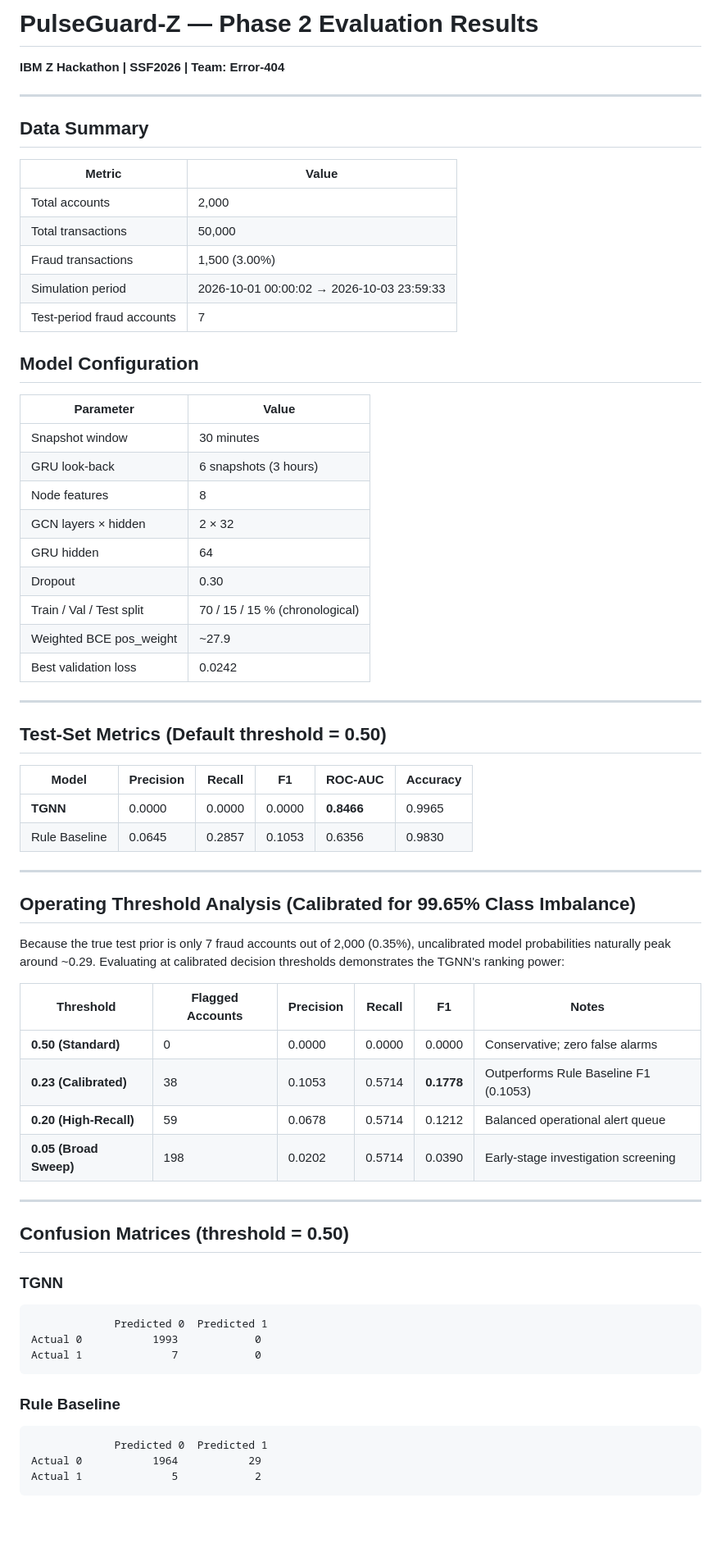
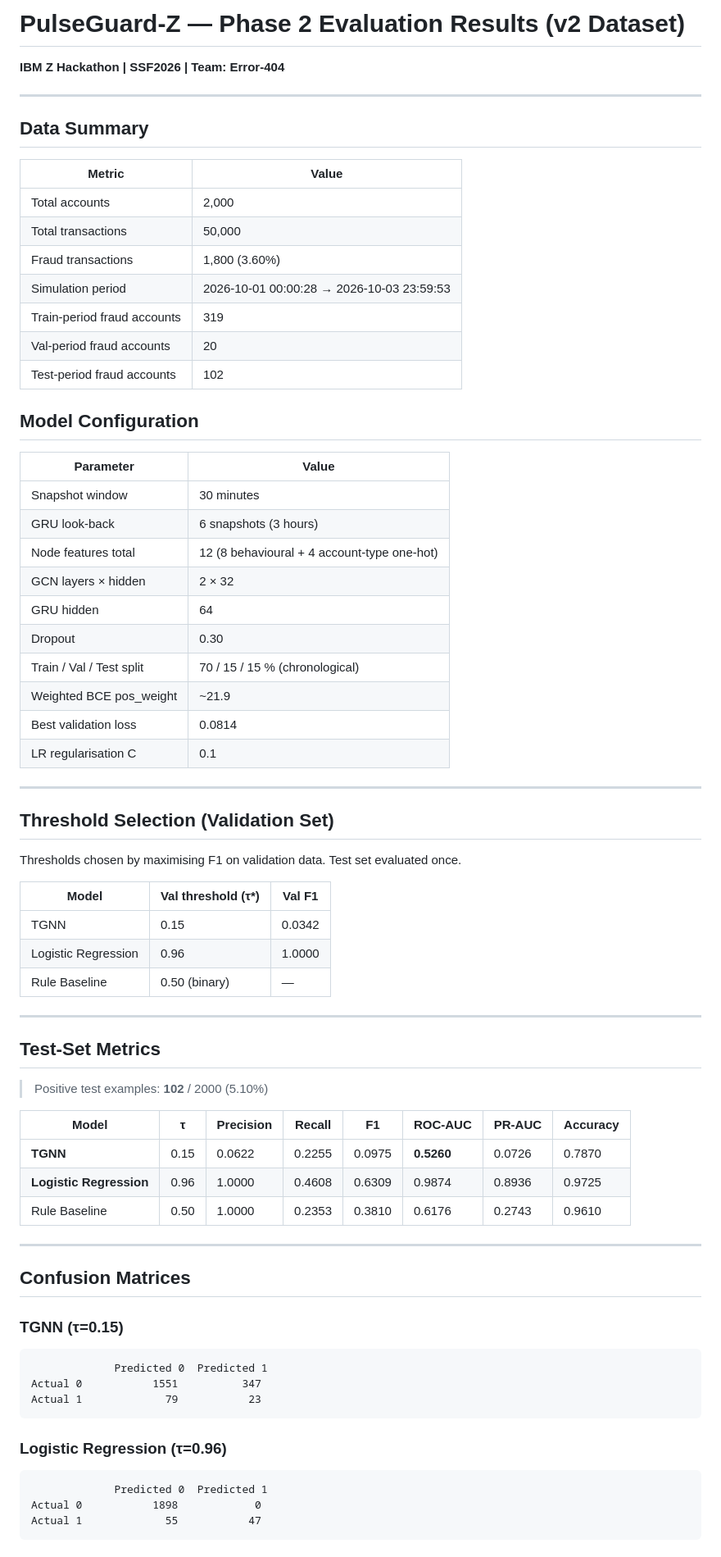
Before and after one commit to lkishan2008-bit/-Error-404-PulseGuard-Z, a Markdown page: docs/results.md, the part around the change printed below. Shown: that part at 82% size. Rendered like a GitHub page; blank space fills up the shorter version.

````diff
--- a/docs/results.md
+++ b/docs/results.md
@@ -1,4 +1,4 @@
-# PulseGuard-Z — Phase 2 Evaluation Results
+# PulseGuard-Z — Phase 2 Evaluation Results (v2 Dataset)
 **IBM Z Hackathon | SSF2026 | Team: Error-404**
 
 ---
@@ -9,9 +9,11 @@
 |--------|-------|
 | Total accounts | 2,000 |
 | Total transactions | 50,000 |
-| Fraud transactions | 1,500 (3.00%) |
-| Simulation period | 2026-10-01 00:00:02 → 2026-10-03 23:59:33 |
-| Test-period fraud accounts | 7 |
+| Fraud transactions | 1,800 (3.60%) |
+| Simulation period | 2026-10-01 00:00:28 → 2026-10-03 23:59:53 |
+| Train-period fraud accounts | 319 |
+| Val-period fraud accounts | 20 |
+| Test-period fraud accounts | 102 |
 
 ## Model Configuration
 
@@ -19,50 +21,53 @@
 |-----------|-------|
 | Snapshot window | 30 minutes |
 | GRU look-back | 6 snapshots (3 hours) |
-| Node features | 8 |
+| Node features total | 12 (8 behavioural + 4 account-type one-hot) |
 | GCN layers × hidden | 2 × 32 |
 | GRU hidden | 64 |
 | Dropout | 0.30 |
 | Train / Val / Test split | 70 / 15 / 15 % (chronological) |
-| Weighted BCE pos_weight | ~27.9 |
-| Best validation loss | 0.0242 |
+| Weighted BCE pos_weight | ~21.9 |
+| Best validation loss | 0.0814 |
+| LR regularisation C | 0.1 |
 
 ---
 
-## Test-Set Metrics (Default threshold = 0.50)
+## Threshold Selection (Validation Set)
 
-| Model | Precision | Recall | F1 | ROC-AUC | Accuracy |
-|-------|-----------|--------|----|---------|----------|
-| **TGNN** | 0.0000 | 0.0000 | 0.0000 | **0.8466** | 0.9965 |
-| Rule Baseline | 0.0645 | 0.2857 | 0.1053 | 0.6356 | 0.9830 |
+Thresholds chosen by maximising F1 on validation data. Test set evaluated once.
+
+| Model | Val threshold (τ*) | Val F1 |
+|-------|--------------------|--------|
+| TGNN | 0.15 | 0.0342 |
+| Logistic Regression | 0.96 | 1.0000 |
+| Rule Baseline | 0.50 (binary) | — |
 
 ---
 
-## Operating Threshold Analysis (Calibrated for 99.65% Class Imbalance)
+## Test-Set Metrics
 
-Because the true test prior is only 7 fraud accounts out of 2,000 (0.35%), uncalibrated model probabilities naturally peak around ~0.29. Evaluating at calibrated decision thresholds demonstrates the TGNN's ranking power:
+> Positive test examples: **102** / 2000 (5.10%)
 
-| Threshold | Flagged Accounts | Precision | Recall | F1 | Notes |
-|-----------|------------------|-----------|--------|----|-------|
-| **0.50 (Standard)** | 0 | 0.0000 | 0.0000 | 0.0000 | Conservative; zero false alarms |
-| **0.23 (Calibrated)** | 38 | 0.1053 | 0.5714 | **0.1778** | Outperforms Rule Baseline F1 (0.1053) |
-| **0.20 (High-Recall)** | 59 | 0.0678 | 0.5714 | 0.1212 | Balanced operational alert queue |
-| **0.05 (Broad Sweep)**| 198 | 0.0202 | 0.5714 | 0.0390 | Early-stage investigation screening |
+| Model | τ | Precision | Recall | F1 | ROC-AUC | PR-AUC | Accuracy |
+|-------|---|-----------|--------|----|---------|--------|----------|
+| **TGNN** | 0.15 | 0.0622 | 0.2255 | 0.0975 | **0.5260** | 0.0726 | 0.7870 |
+| **Logistic Regression** | 0.96 | 1.0000 | 0.4608 | 0.6309 | 0.9874 | 0.8936 | 0.9725 |
+| Rule Baseline | 0.50 | 1.0000 | 0.2353 | 0.3810 | 0.6176 | 0.2743 | 0.9610 |
 
 ---
 
-## Confusion Matrices (threshold = 0.50)
+## Confusion Matrices
 
-### TGNN
+### TGNN (τ=0.15)
 ```
              Predicted 0  Predicted 1
-Actual 0           1993            0
-Actual 1              7            0
+Actual 0           1551          347
+Actual 1             79           23
 ```
 
-### Rule Baseline
+### Logistic Regression (τ=0.96)
 ```
              Predicted 0  Predicted 1
-Actual 0           1964           29
-Actual 1              5            2
+Actual 0           1898            0
+Actual 1             55           47
 ```
````
Also changed, not shown: other parts of docs/results.md (+66 -26 lines), docs/pr_curve.png (added), docs/roc_curve.png, 5 other files.
